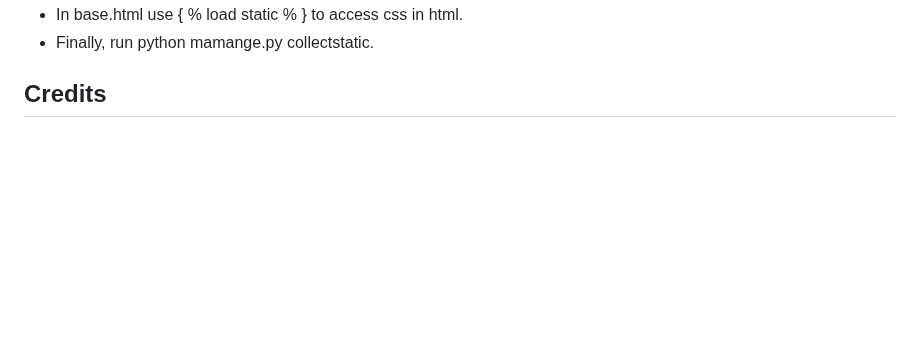
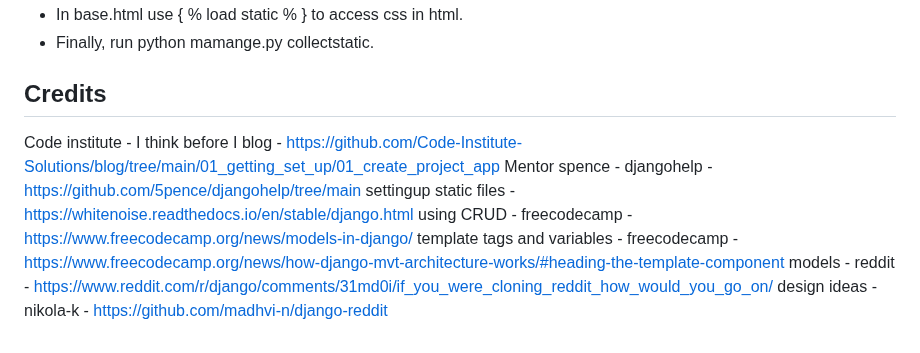
Before and after one commit to Lochy2000/PP4_mantis_feed, a Markdown page: README.md, the part around the change. Rendered like a GitHub page; blank space fills up the shorter version.

Commit message:
references

```diff
--- a/README.md
+++ b/README.md
@@ -364,3 +364,11 @@ Created a simple post_list.html to make sure everything is working.
 
 
 ## Credits
+
+Code institute - I think before I blog - https://github.com/Code-Institute-Solutions/blog/tree/main/01_getting_set_up/01_create_project_app
+Mentor spence - djangohelp - https://github.com/5pence/djangohelp/tree/main
+settingup static files - https://whitenoise.readthedocs.io/en/stable/django.html
+using CRUD - freecodecamp - https://www.freecodecamp.org/news/models-in-django/
+template tags and variables - freecodecamp - https://www.freecodecamp.org/news/how-django-mvt-architecture-works/#heading-the-template-component
+models - reddit - https://www.reddit.com/r/django/comments/31md0i/if_you_were_cloning_reddit_how_would_you_go_on/
+design ideas - nikola-k - https://github.com/madhvi-n/django-reddit
```
